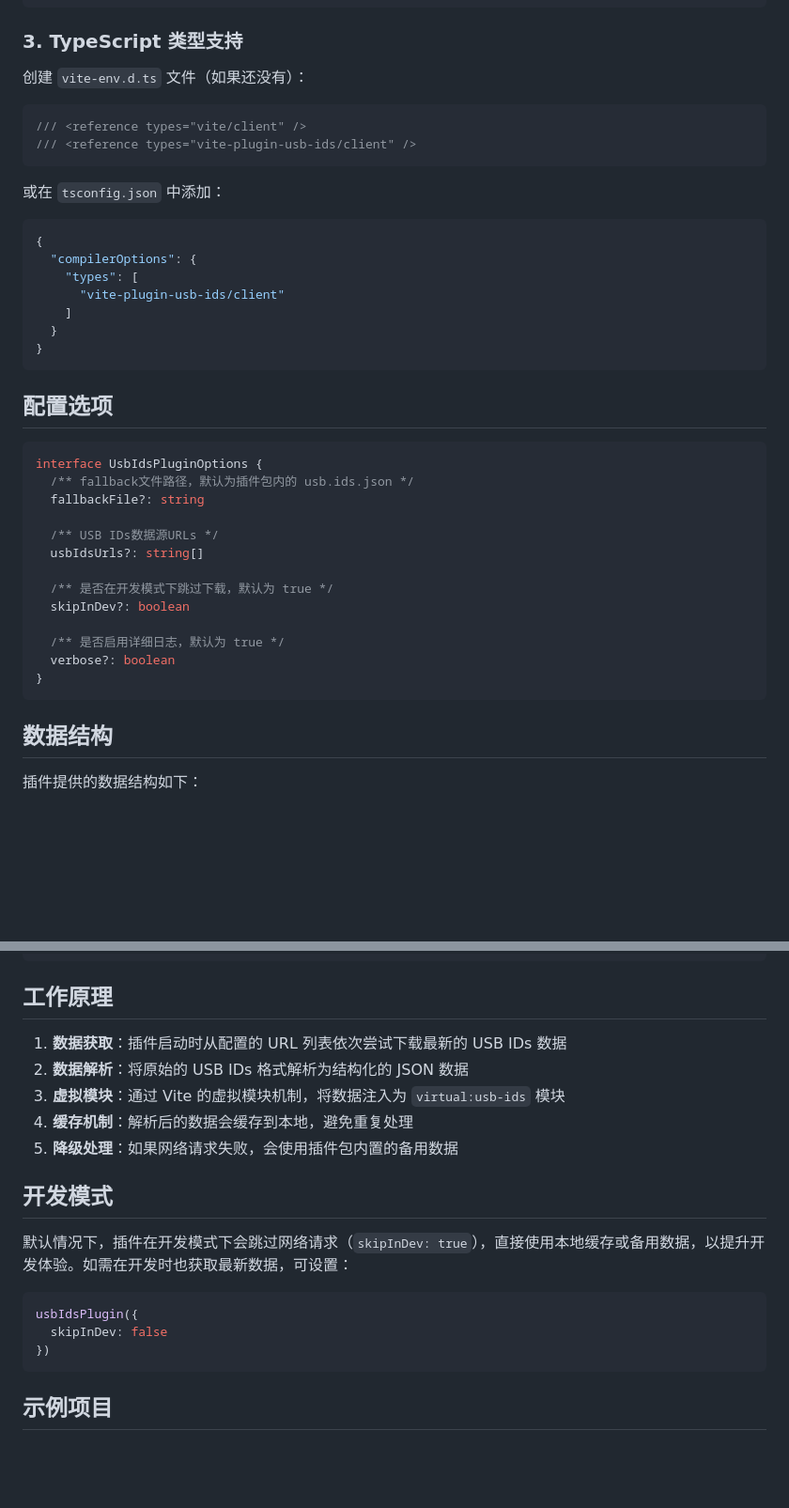
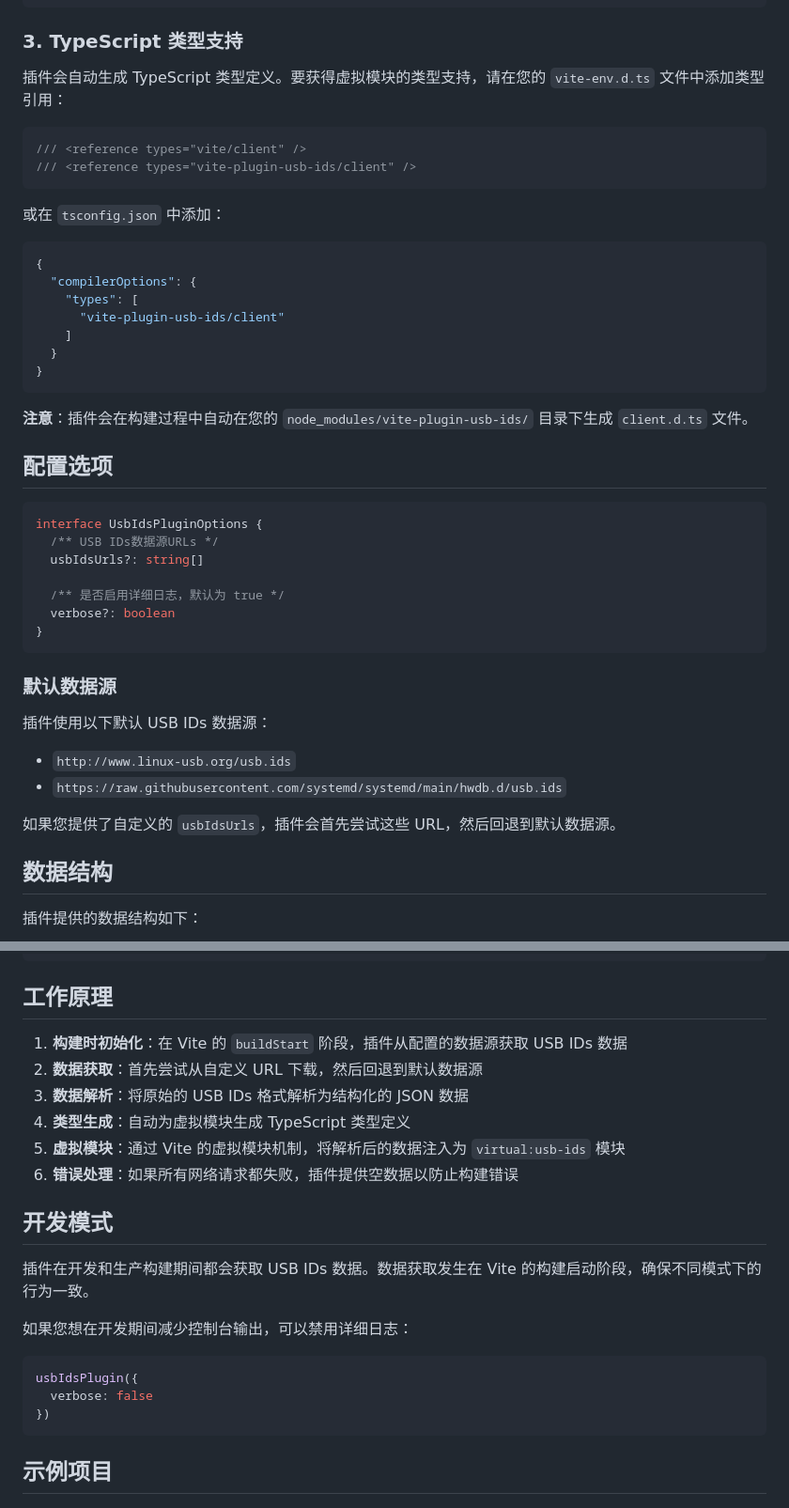
Before and after one commit to Drswith/vite-plugin-usb-ids, a Markdown page: README_zh.md, 2 parts joined by grey strips. Shown: that part at 94% size. Drawn GitHub-style; blank space fills up the shorter version.

Commit message:
docs(readme): 优化插件说明文档内容
- 删除本地 USB IDs 数据源描述，聚焦远程数据源使用
- 增加多数据源自动回退机制说明
- 更新 TypeScript 类型支持为自动生成，简化用户配置
- 详细描述构建时下载和解析数据的新流程
- 规范配置选项，移除 skipInDev 选项，统一数据加载行为
- 增加默认数据源和回退机制介绍
- 明确插件在开发和生产模式下均获取数据的行为
- 提供减少日志输出的配置示例

````diff
--- a/README_zh.md
+++ b/README_zh.md
@@ -64,7 +63,7 @@ console.log(device.devname) // "1.1 root hub"
 
 ### 3. TypeScript 类型支持
 
-创建 `vite-env.d.ts` 文件（如果还没有）：
+插件会自动生成 TypeScript 类型定义。要获得虚拟模块的类型支持，请在您的 `vite-env.d.ts` 文件中添加类型引用：
 
 ```typescript
 /// <reference types="vite/client" />
@@ -82,23 +81,27 @@ console.log(device.devname) // "1.1 root hub"
 }
 ```
 
+**注意**：插件会在构建过程中自动在您的 `node_modules/vite-plugin-usb-ids/` 目录下生成 `client.d.ts` 文件。
+
 ## 配置选项
 
 ```typescript
 interface UsbIdsPluginOptions {
-  /** fallback文件路径，默认为插件包内的 usb.ids.json */
-  fallbackFile?: string
-
   /** USB IDs数据源URLs */
   usbIdsUrls?: string[]
-
-  /** 是否在开发模式下跳过下载，默认为 true */
-  skipInDev?: boolean
 
   /** 是否启用详细日志，默认为 true */
   verbose?: boolean
 }
 ```
+
+### 默认数据源
+
+插件使用以下默认 USB IDs 数据源：
+- `http://www.linux-usb.org/usb.ids`
+- `https://raw.githubusercontent.com/systemd/systemd/main/hwdb.d/usb.ids`
+
+如果您提供了自定义的 `usbIdsUrls`，插件会首先尝试这些 URL，然后回退到默认数据源。
 
 ## 数据结构
 
@@ -142,19 +145,22 @@ type UsbIdsData = Record<string, UsbVendor>
 
 ## 工作原理
 
-1. **数据获取**：插件启动时从配置的 URL 列表依次尝试下载最新的 USB IDs 数据
-2. **数据解析**：将原始的 USB IDs 格式解析为结构化的 JSON 数据
-3. **虚拟模块**：通过 Vite 的虚拟模块机制，将数据注入为 `virtual:usb-ids` 模块
-4. **缓存机制**：解析后的数据会缓存到本地，避免重复处理
-5. **降级处理**：如果网络请求失败，会使用插件包内置的备用数据
+1. **构建时初始化**：在 Vite 的 `buildStart` 阶段，插件从配置的数据源获取 USB IDs 数据
+2. **数据获取**：首先尝试从自定义 URL 下载，然后回退到默认数据源
+3. **数据解析**：将原始的 USB IDs 格式解析为结构化的 JSON 数据
+4. **类型生成**：自动为虚拟模块生成 TypeScript 类型定义
+5. **虚拟模块**：通过 Vite 的虚拟模块机制，将解析后的数据注入为 `virtual:usb-ids` 模块
+6. **错误处理**：如果所有网络请求都失败，插件提供空数据以防止构建错误
 
 ## 开发模式
 
-默认情况下，插件在开发模式下会跳过网络请求（`skipInDev: true`），直接使用本地缓存或备用数据，以提升开发体验。如需在开发时也获取最新数据，可设置：
+插件在开发和生产构建期间都会获取 USB IDs 数据。数据获取发生在 Vite 的构建启动阶段，确保不同模式下的行为一致。
+
+如果您想在开发期间减少控制台输出，可以禁用详细日志：
 
 ```typescript
 usbIdsPlugin({
-  skipInDev: false
+  verbose: false
 })
 ```
 
````
Also changed, not shown: other parts of README_zh.md (+7 -8 lines).
